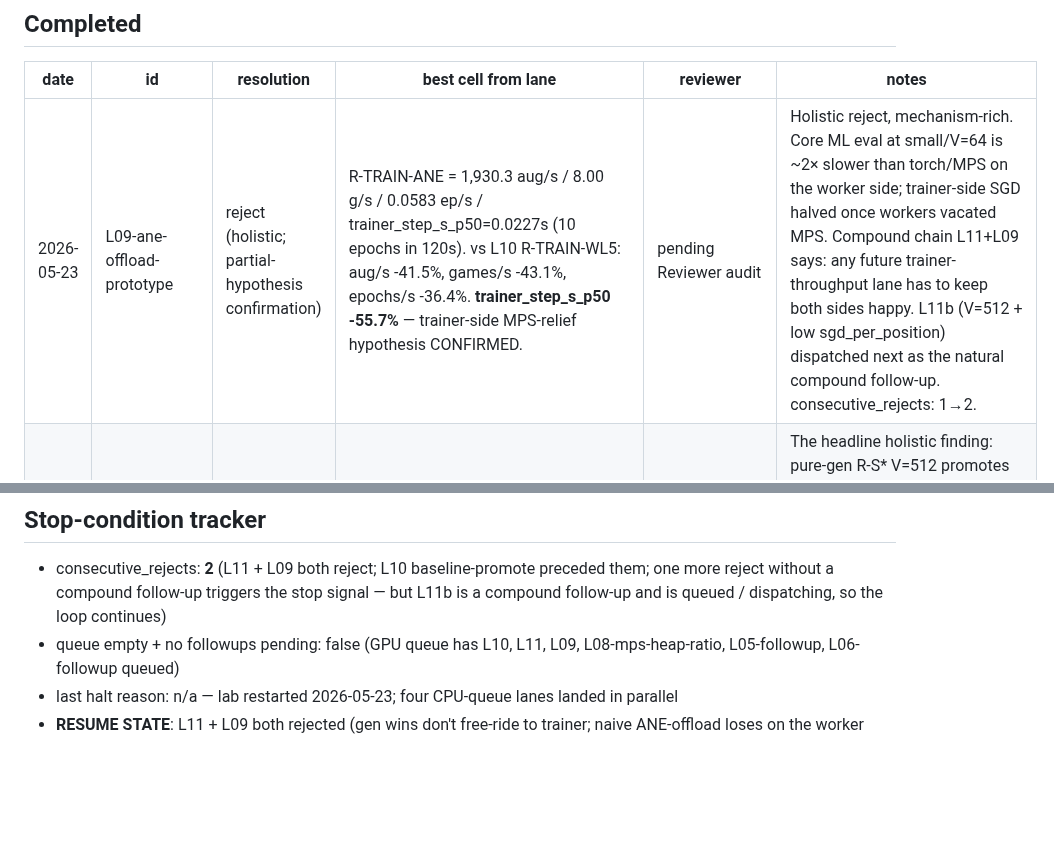
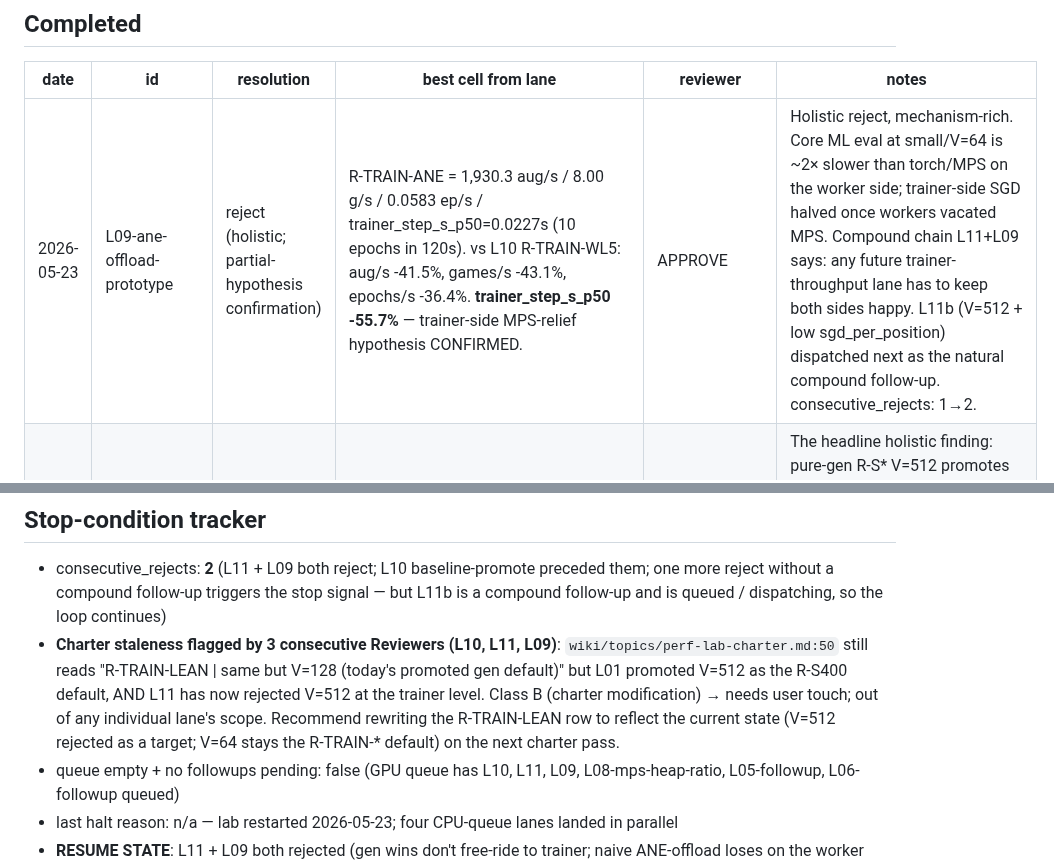
Before and after one commit to jasonyandell/gomoku, a Markdown page: wiki/ops/perf-queue.md, 2 parts joined by grey strips. Drawn GitHub-style; blank space fills up the shorter version.

Commit message:
lab L09: Reviewer APPROVE — math/mechanism/surfaces clean; charter-staleness flagged 3x in a row, surfaced for user

```diff
--- a/wiki/ops/perf-queue.md
+++ b/wiki/ops/perf-queue.md
@@ -195,7 +195,7 @@ status: queued (L06 driver flag landed 2026-05-23)
 
 | date | id | resolution | best cell from lane | reviewer | notes |
 |---|---|---|---|---|---|
-| 2026-05-23 | L09-ane-offload-prototype | reject (holistic; partial-hypothesis confirmation) | R-TRAIN-ANE = 1,930.3 aug/s / 8.00 g/s / 0.0583 ep/s / trainer_step_s_p50=0.0227s (10 epochs in 120s). vs L10 R-TRAIN-WL5: aug/s -41.5%, games/s -43.1%, epochs/s -36.4%. **trainer_step_s_p50 -55.7%** — trainer-side MPS-relief hypothesis CONFIRMED. | pending Reviewer audit | Holistic reject, mechanism-rich. Core ML eval at small/V=64 is ~2× slower than torch/MPS on the worker side; trainer-side SGD halved once workers vacated MPS. Compound chain L11+L09 says: any future trainer-throughput lane has to keep both sides happy. L11b (V=512 + low sgd_per_position) dispatched next as the natural compound follow-up. consecutive_rejects: 1→2. |
+| 2026-05-23 | L09-ane-offload-prototype | reject (holistic; partial-hypothesis confirmation) | R-TRAIN-ANE = 1,930.3 aug/s / 8.00 g/s / 0.0583 ep/s / trainer_step_s_p50=0.0227s (10 epochs in 120s). vs L10 R-TRAIN-WL5: aug/s -41.5%, games/s -43.1%, epochs/s -36.4%. **trainer_step_s_p50 -55.7%** — trainer-side MPS-relief hypothesis CONFIRMED. | APPROVE | Holistic reject, mechanism-rich. Core ML eval at small/V=64 is ~2× slower than torch/MPS on the worker side; trainer-side SGD halved once workers vacated MPS. Compound chain L11+L09 says: any future trainer-throughput lane has to keep both sides happy. L11b (V=512 + low sgd_per_position) dispatched next as the natural compound follow-up. consecutive_rejects: 1→2. |
 | 2026-05-23 | L11-end-to-end-cell | reject | R-TRAIN-LEAN V=512 = 2,362.8 aug/s / 8.42 g/s / 0.0083 ep/s / trainer_step_s_p50=0.138s (3 epochs in 120s). vs L10 R-TRAIN-WL5: aug/s -28.4%, games/s -40.2%, epochs/s -91%, trainer_step_s_p50 +2.7×. | APPROVE | The headline holistic finding: pure-gen R-S* V=512 promotes do NOT compound at the trainer level. Buffer fills 2.4× faster (buf=199,608 vs 83,208 at epoch 3) → 3.36× more SGD steps per epoch (306 vs 91) → 43s of trainer SGD per epoch starves workers of MPS. V=64 stays the R-TRAIN-WL5 default. consecutive_rejects: 0→1. |
 | 2026-05-23 | L10-trainer-step-bench | promote (baseline) | R-TRAIN-WL5 = 3,297.6 aug/s / 0.0917 epochs/s / 14.07 games/s / trainer_step_s_p50=0.0512s (14 epochs in 120s; 30s warmup) | APPROVE | First-ever end-to-end R-TRAIN-WL5 measurement. Reviewer verified math exact (epochs_per_sec = (14-3)/120 = 0.0917; games_per_sec = 1489/105.8s post-warmup-window span; delta vs R-S400 = -30.8%); all 5 surfaces updated; baseline-promote matches canonical-sweep precedent. Two L12 driver bugs surfaced + fixed during dispatch (--save-every=1M froze worker_weights publish 1dc4abb; count_records undercounted because trainer ingests/deletes 4a825f1). consecutive_rejects unchanged at 0. |
 | 2026-05-23 | L12-write-lab-train-cell-driver | promote (code) | scripts/lab_train_cell.py (726 LOC) — live-training cell driver matching canonical_sweep resumability contract; smoke green (help, dry-run, unit test on synthetic trainer logs). Companion `scripts/lab_train_cell_smoke.py` runs in <1s with no GPU. | pending Reviewer audit | Gating lane: unblocks L09/L10/L11. Branched off 8eb7e5c, merged --no-ff at 56b6... (see graph). Trainer already emits `^epoch (\d+)/M` natively (gomoku/train.py:1135) so no shim needed. |
@@ -214,6 +214,7 @@ status: queued (L06 driver flag landed 2026-05-23)
 ## Stop-condition tracker
 
 - consecutive_rejects: **2** (L11 + L09 both reject; L10 baseline-promote preceded them; one more reject without a compound follow-up triggers the stop signal — but L11b is a compound follow-up and is queued / dispatching, so the loop continues)
+- **Charter staleness flagged by 3 consecutive Reviewers (L10, L11, L09)**: `wiki/topics/perf-lab-charter.md:50` still reads "R-TRAIN-LEAN | same but V=128 (today's promoted gen default)" but L01 promoted V=512 as the R-S400 default, AND L11 has now rejected V=512 at the trainer level. Class B (charter modification) → needs user touch; out of any individual lane's scope. Recommend rewriting the R-TRAIN-LEAN row to reflect the current state (V=512 rejected as a target; V=64 stays the R-TRAIN-* default) on the next charter pass.
 - queue empty + no followups pending: false (GPU queue has L10, L11, L09, L08-mps-heap-ratio, L05-followup, L06-followup queued)
 - last halt reason: n/a — lab restarted 2026-05-23; four CPU-queue lanes landed in parallel
 - **RESUME STATE**: L11 + L09 both rejected (gen wins don't free-ride to trainer; naive ANE-offload loses on the worker side). But the compound chain pinpoints the real lever: trainer-side MPS contention. Next GPU lane: **L11b (V=512 + sgd_per_position=0.001)** — directly tests whether capping the trainer's per-epoch SGD work lets V=512's pure-gen win compound at the trainer level. Dispatch: `python scripts/lab_train_cell.py --out-dir sweep_logs/lab-L11b-$TS --lane L11b --model small --workers 8 --games-per-batch 8 --n-simulations 400 --wave-size 512 --ema-tau 0.99 --grad-accum-steps 4 --sgd-per-position 0.001 --warmup-secs 30 --measurement-secs 120 --device mps`.
```
Also changed, not shown: wiki/ops/best-cells.md (+1 -1 lines).
